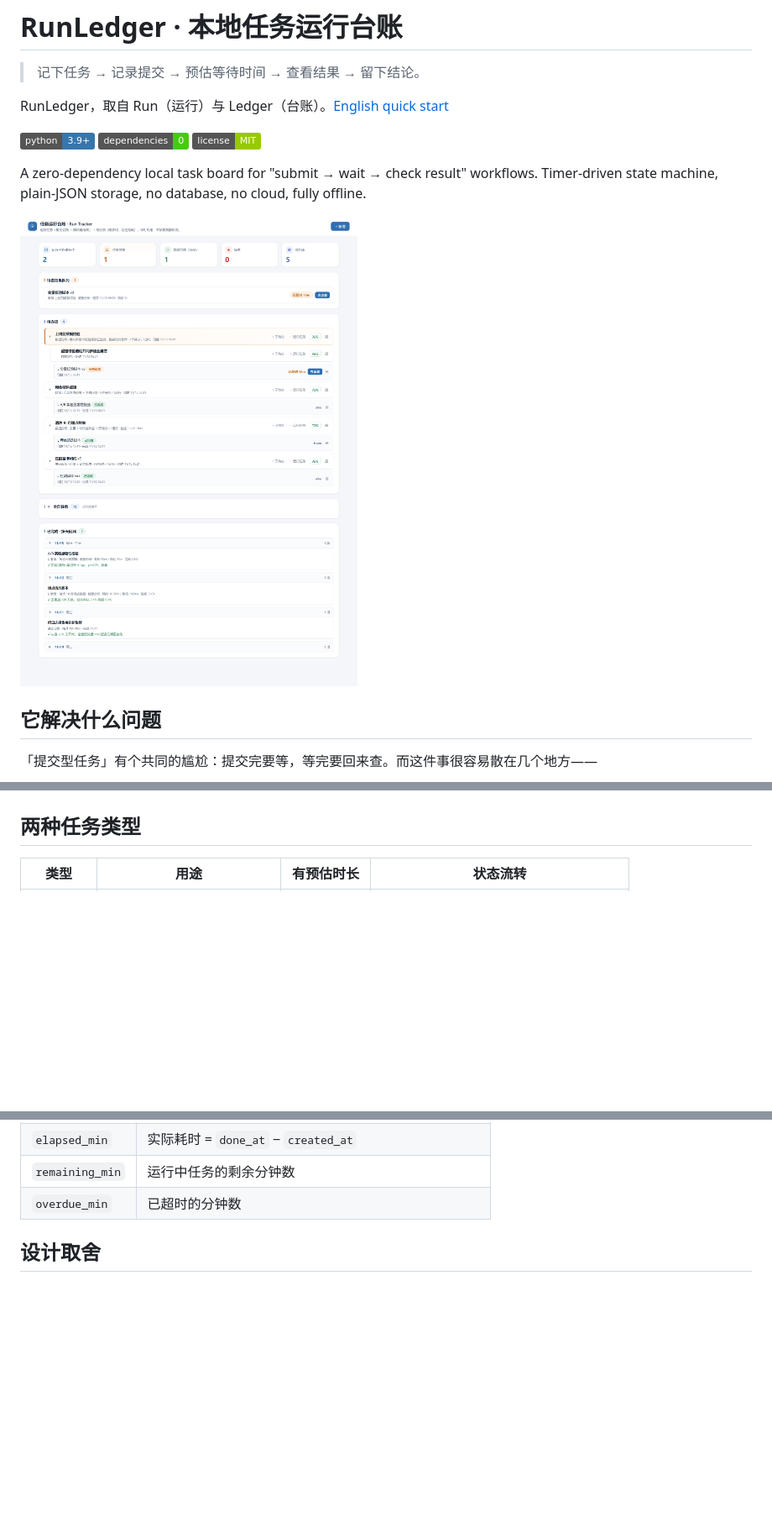
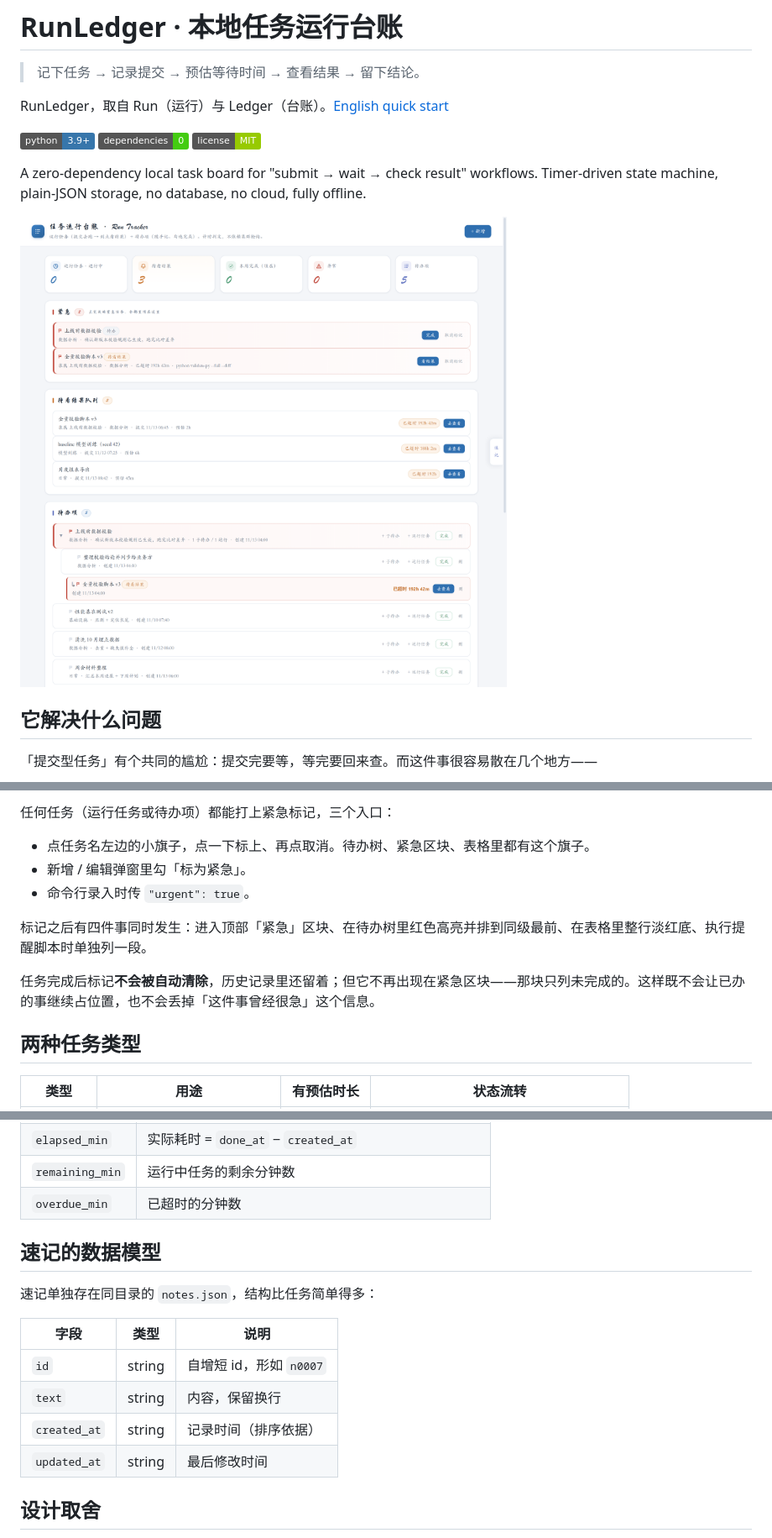
Before and after one commit to hustZhangYu/runledger, a Markdown page: README.md, 3 parts joined by grey strips. Shown at 84% size. GitHub-like rendering; pictures changed too: docs/screenshot.png; badges without logos; blank space fills up the shorter version.

```diff
--- a/README.md
+++ b/README.md
@@ -93,3 +126,12 @@ RT_PORT=8080 python app.py              # Windows PowerShell: $env:RT_PORT=8080;
+任何任务（运行任务或待办项）都能打上紧急标记，三个入口：
+
+- 点任务名左边的小旗子，点一下标上、再点取消。待办树、紧急区块、表格里都有这个旗子。
+- 新增 / 编辑弹窗里勾「标为紧急」。
+- 命令行录入时传 `"urgent": true`。
+
+标记之后有四件事同时发生：进入顶部「紧急」区块、在待办树里红色高亮并排到同级最前、在表格里整行淡红底、执行提醒脚本时单独列一段。
+
+任务完成后标记**不会被自动清除**，历史记录里还留着；但它不再出现在紧急区块——那块只列未完成的。这样既不会让已办的事继续占位置，也不会丢掉「这件事曾经很急」这个信息。
 
 ## 两种任务类型
 
@@ -155,6 +198,17 @@ stateDiagram-v2
 | `elapsed_min` | 实际耗时 = `done_at` − `created_at` |
 | `remaining_min` | 运行中任务的剩余分钟数 |
 | `overdue_min` | 已超时的分钟数 |
+
+## 速记的数据模型
+
+速记单独存在同目录的 `notes.json`，结构比任务简单得多：
+
+| 字段 | 类型 | 说明 |
+|---|---|---|
+| `id` | string | 自增短 id，形如 `n0007` |
+| `text` | string | 内容，保留换行 |
+| `created_at` | string | 记录时间（排序依据） |
+| `updated_at` | string | 最后修改时间 |
 
 ## 设计取舍
 
```
Also changed, not shown: other parts of README.md (+44 -4 lines), CHANGELOG.md (+9 -0 lines), README.en.md (+8 -0 lines), docs/screenshot-table.png, 7 other files.
